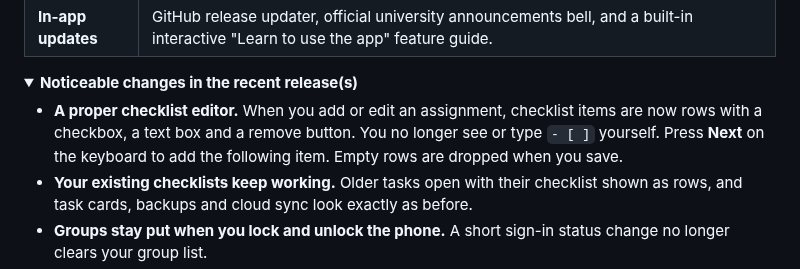
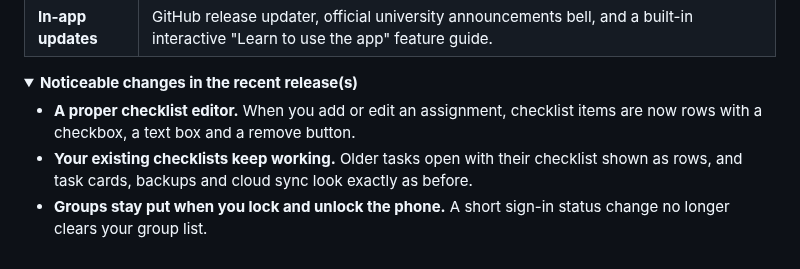
Before and after one commit to ahmad-maqsood/unitask, a Markdown page: README.md, the part around the change. GitHub-like rendering; folded sections open.

Commit message:
Update checklist editor description in README
Removed the markdown syntax for checklist items in the README to improve clarity.

```diff
--- a/README.md
+++ b/README.md
@@ -61,7 +61,7 @@ Requires Android 7.0 (API 24) or newer.
 <details close>
 <summary><b>Noticeable changes in the recent release(s)</b></summary>
 
-- **A proper checklist editor.** When you add or edit an assignment, checklist items are now rows with a checkbox, a text box and a remove button. You no longer see or type `- [ ]` yourself. Press **Next** on the keyboard to add the following item. Empty rows are dropped when you save.
+- **A proper checklist editor.** When you add or edit an assignment, checklist items are now rows with a checkbox, a text box and a remove button.
 - **Your existing checklists keep working.** Older tasks open with their checklist shown as rows, and task cards, backups and cloud sync look exactly as before.
 - **Groups stay put when you lock and unlock the phone.** A short sign-in status change no longer clears your group list.
 - **Week A and Week B now really work.** Choose which week it is in Settings ("This week is") or from the Timetable tab. Class reminders, the daily summary and the current and next class card only count classes that meet this week, and a Week A class and a Week B class at the same time are no longer a clash.
```
